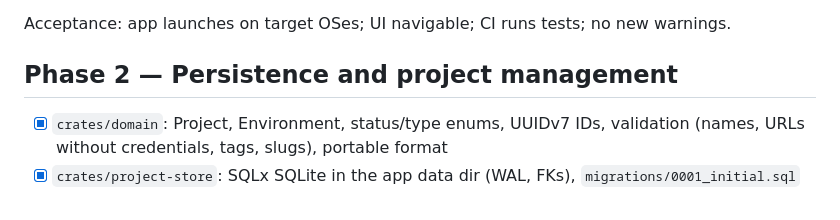
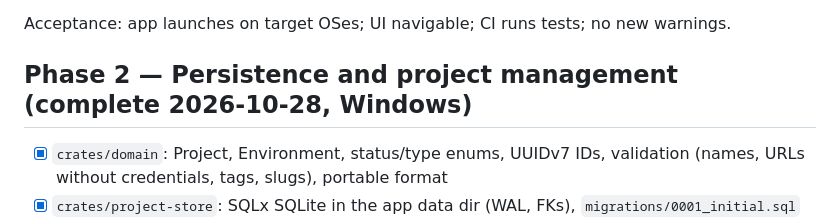
Before and after one commit to dulshan300/vagrant-studio, a Markdown page: docs/implementation-roadmap.md, the part around the change. Rendered like a GitHub page.

```diff
--- a/docs/implementation-roadmap.md
+++ b/docs/implementation-roadmap.md
@@ -30,7 +30,7 @@ Smallest sequence:
 
 Acceptance: app launches on target OSes; UI navigable; CI runs tests; no new warnings.
 
-## Phase 2 — Persistence and project management
+## Phase 2 — Persistence and project management (complete 2026-10-28, Windows)
 - [x] `crates/domain`: Project, Environment, status/type enums, UUIDv7 IDs, validation (names, URLs without credentials, tags, slugs), portable format
 - [x] `crates/project-store`: SQLx SQLite in the app data dir (WAL, FKs), `migrations/0001_initial.sql` (all spec §7 tables, FKs, indexes), project/environment/tag/settings persistence, migration tests
 - [x] `crates/project-service`: create (empty or template), inspect (read-only), import, add/remove environments, update, favorite, archive/restore, delete (metadata; optional folder → OS trash with safeguards), portable metadata preview/write
```
Also changed, not shown: docs/implementation-status.md (+10 -5 lines).
